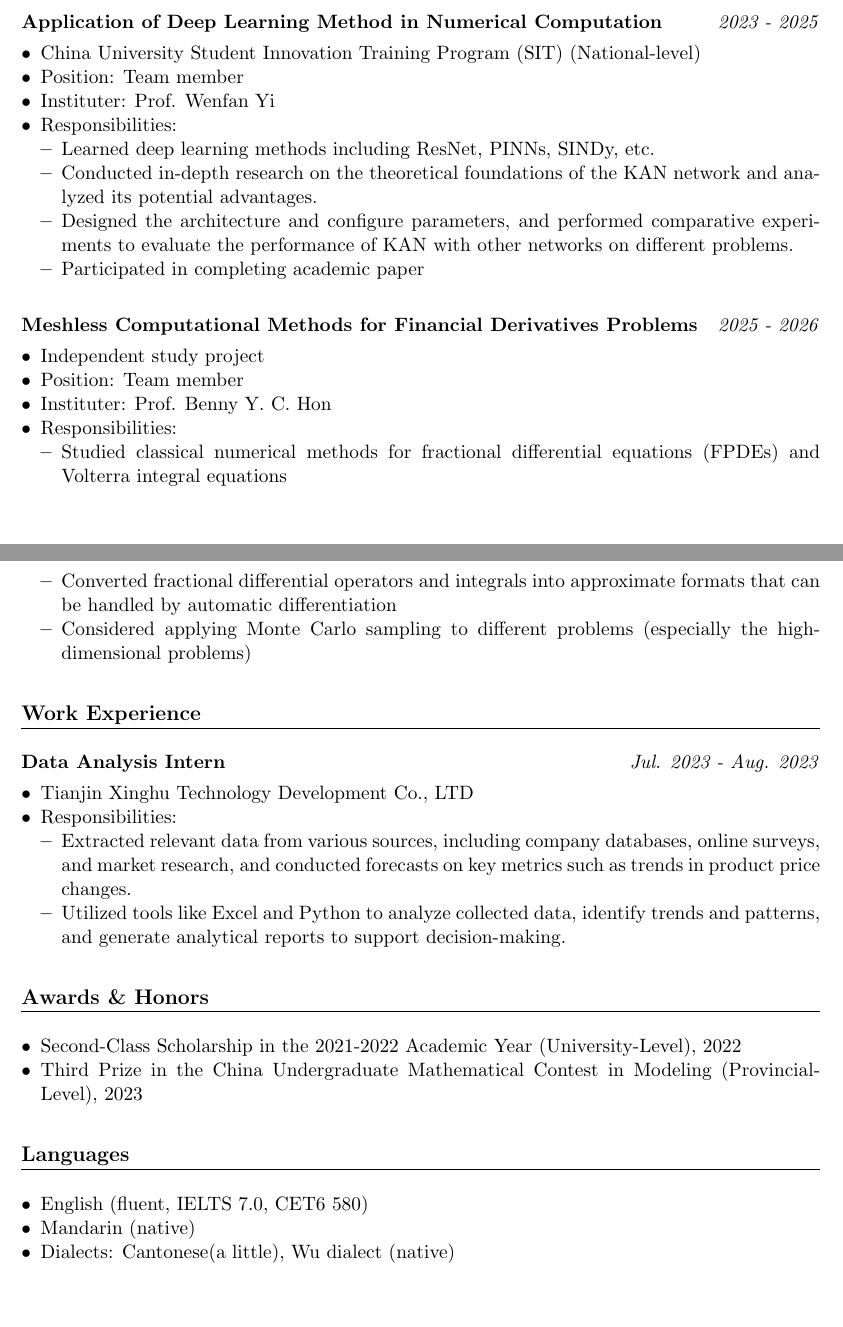
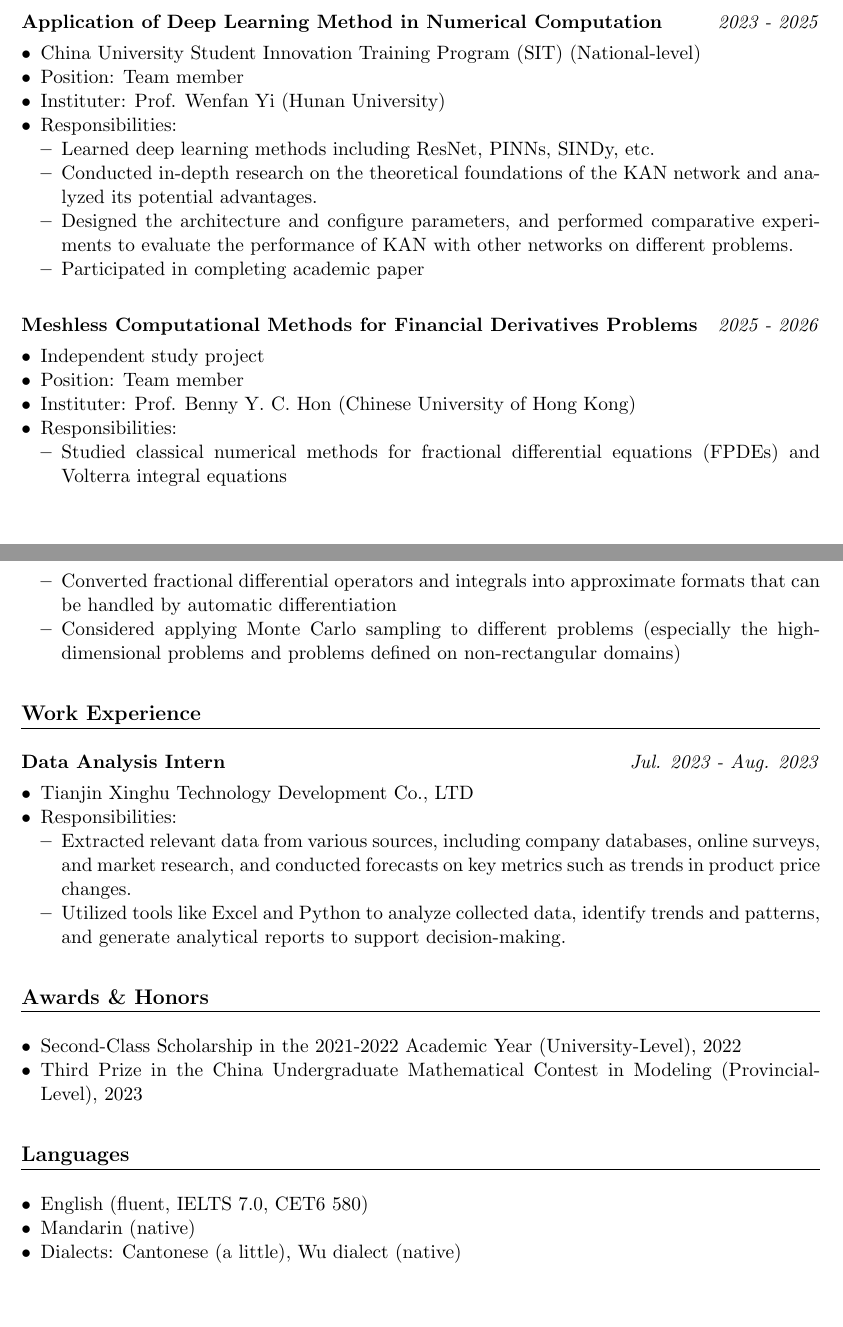
Before and after one commit to GeorgeXiaobinRen/MyCV, a LaTeX CV (CV.tex): two parts of pages 1 and 2 of 2, joined at a grey line, cut so that both start at the same text. Compiled offline with pdfLaTeX.

Commit message:
Enhance institutional details and clarify project scope
* Add university affiliations for professors Yi and Hon
* Expand Monte Carlo sampling application to include non-rectangular domains
* Fix punctuation spacing in language dialects section

```diff
--- a/CV.tex
+++ b/CV.tex
@@ -76,7 +76,7 @@ Relevant Courses: Numerical Solution of Differential Equations, Optimization The
 \begin{itemize}[leftmargin=*,nosep]
     \item China University Student Innovation Training Program (SIT) (National-level)
     \item Position: Team member
-    \item Instituter: Prof. Wenfan Yi
+    \item Instituter: Prof. Wenfan Yi (Hunan University)
     \item Responsibilities:
     \begin{itemize}[leftmargin=*,nosep]
         \item Learned deep learning methods including ResNet, PINNs, SINDy, etc.
@@ -91,12 +91,12 @@ different problems.
 \begin{itemize}[leftmargin=*,nosep]
     \item Independent study project
     \item Position: Team member
-    \item Instituter: Prof. Benny Y. C. Hon
+    \item Instituter: Prof. Benny Y. C. Hon (Chinese University of Hong Kong)
     \item Responsibilities:
     \begin{itemize}[leftmargin=*,nosep]
         \item Studied classical numerical methods for fractional differential equations (FPDEs) and Volterra integral equations
         \item Converted fractional differential operators and integrals into approximate formats that can be handled by automatic differentiation
-        \item Considered applying Monte Carlo sampling to different problems (especially the high-dimensional problems)
+        \item Considered applying Monte Carlo sampling to different problems (especially the high-dimensional problems and problems defined on non-rectangular domains)
     \end{itemize}
 \end{itemize}
 
```
Also changed, not shown: out/CV.pdf, CV.tex (2 more changed lines).
